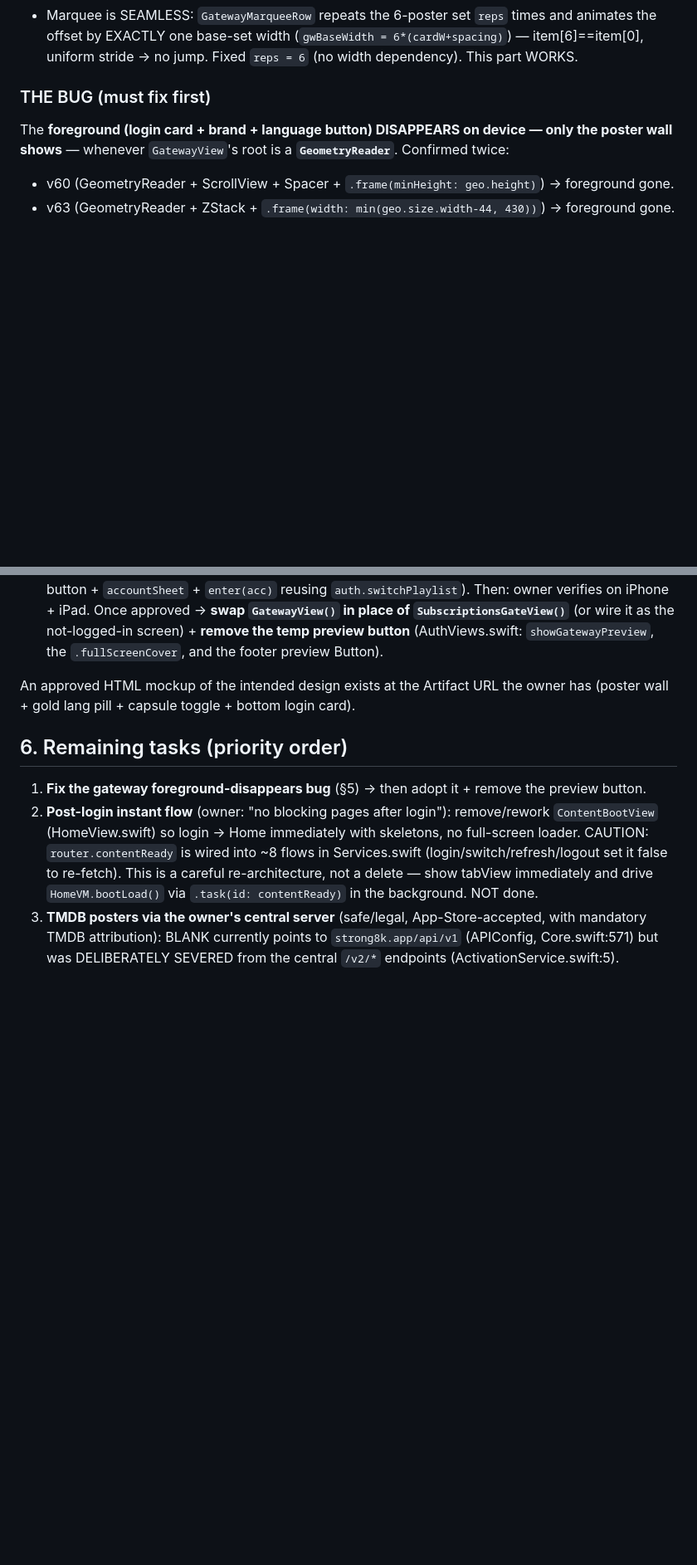
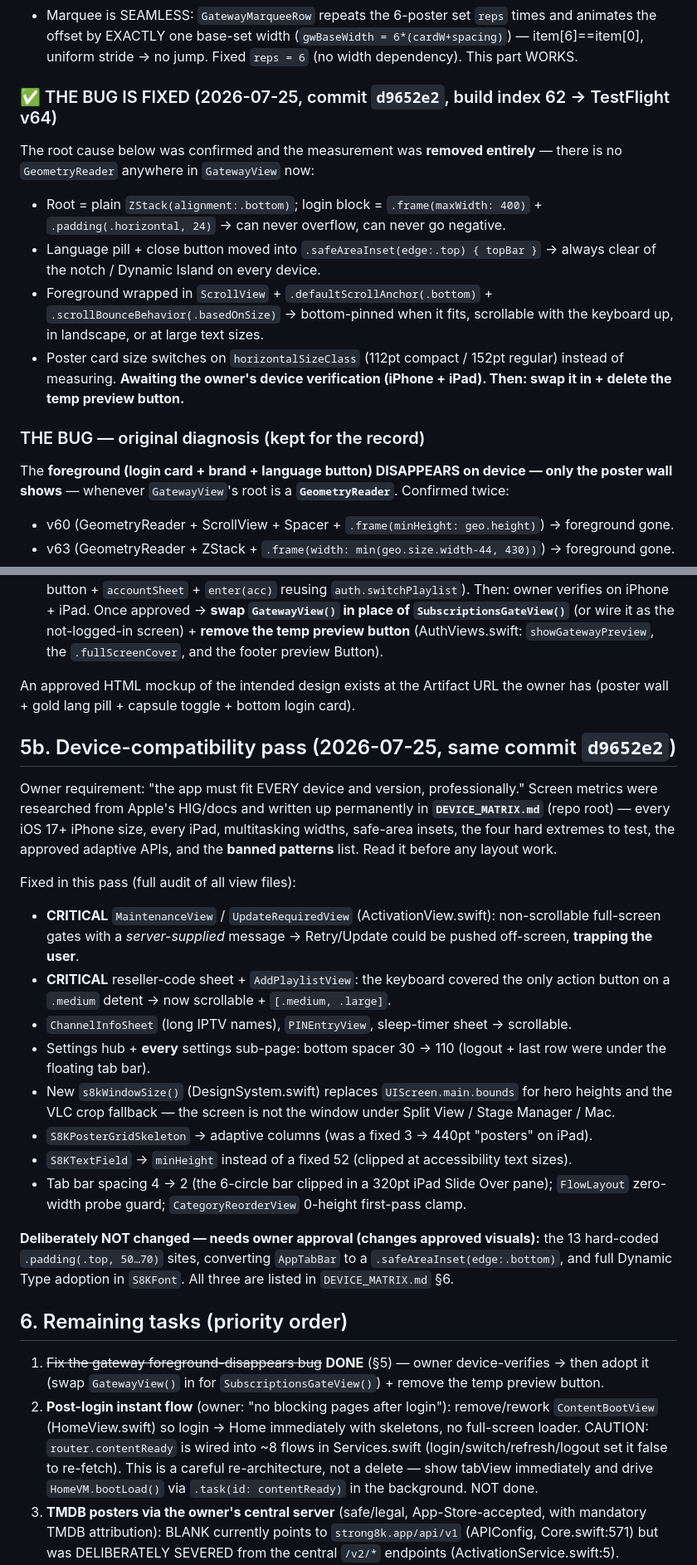
Before and after one commit to Ghannam101/Private, a Markdown page: PROJECT_HANDOFF.md, 2 parts joined by grey strips. Shown at 83% size. Drawn GitHub-style; blank space fills up the shorter version.

```diff
--- a/PROJECT_HANDOFF.md
+++ b/PROJECT_HANDOFF.md
@@ -54,7 +54,20 @@ Owner wants a muvy-style login screen (design ref = the WhatsApp image `WhatsApp
 - Posters = the owner's 6 studio posters, BUNDLED as `Assets.xcassets/gwposter1…6.imageset` (load instantly). **Copyright caveat flagged** (studio art, no license) — owner accepts for now; the professional/safe path is **TMDB posters via the owner's central server** (see §6).
 - Marquee is SEAMLESS: `GatewayMarqueeRow` repeats the 6-poster set `reps` times and animates the offset by EXACTLY one base-set width (`gwBaseWidth = 6*(cardW+spacing)`) — item[6]==item[0], uniform stride → no jump. Fixed `reps = 6` (no width dependency). This part WORKS.
 
-### THE BUG (must fix first)
+### ✅ THE BUG IS FIXED (2026-07-25, commit `d9652e2`, build index 62 → TestFlight v64)
+The root cause below was confirmed and the measurement was **removed entirely** — there is no
+`GeometryReader` anywhere in `GatewayView` now:
+- Root = plain `ZStack(alignment:.bottom)`; login block = `.frame(maxWidth: 400)` +
+  `.padding(.horizontal, 24)` → can never overflow, can never go negative.
+- Language pill + close button moved into `.safeAreaInset(edge:.top) { topBar }` → always clear of the
+  notch / Dynamic Island on every device.
+- Foreground wrapped in `ScrollView` + `.defaultScrollAnchor(.bottom)` +
+  `.scrollBounceBehavior(.basedOnSize)` → bottom-pinned when it fits, scrollable with the keyboard up,
+  in landscape, or at large text sizes.
+- Poster card size switches on `horizontalSizeClass` (112pt compact / 152pt regular) instead of measuring.
+**Awaiting the owner's device verification (iPhone + iPad). Then: swap it in + delete the temp preview button.**
+
+### THE BUG — original diagnosis (kept for the record)
 The **foreground (login card + brand + language button) DISAPPEARS on device — only the poster wall shows** — whenever `GatewayView`'s root is a **`GeometryReader`**. Confirmed twice:
 - v60 (GeometryReader + ScrollView + Spacer + `.frame(minHeight: geo.height)`) → foreground gone.
 - v63 (GeometryReader + ZStack + `.frame(width: min(geo.size.width-44, 430))`) → foreground gone.
@@ -71,8 +84,34 @@ Then: owner verifies on iPhone + iPad. Once approved → **swap `GatewayView()`
 
 An approved HTML mockup of the intended design exists at the Artifact URL the owner has (poster wall + gold lang pill + capsule toggle + bottom login card).
 
+## 5b. Device-compatibility pass (2026-07-25, same commit `d9652e2`)
+Owner requirement: "the app must fit EVERY device and version, professionally." Screen metrics were
+researched from Apple's HIG/docs and written up permanently in **`DEVICE_MATRIX.md`** (repo root) —
+every iOS 17+ iPhone size, every iPad, multitasking widths, safe-area insets, the four hard extremes to
+test, the approved adaptive APIs, and the **banned patterns** list. Read it before any layout work.
+
+Fixed in this pass (full audit of all view files):
+- **CRITICAL** `MaintenanceView` / `UpdateRequiredView` (ActivationView.swift): non-scrollable full-screen
+  gates with a *server-supplied* message → Retry/Update could be pushed off-screen, **trapping the user**.
+- **CRITICAL** reseller-code sheet + `AddPlaylistView`: the keyboard covered the only action button on a
+  `.medium` detent → now scrollable + `[.medium, .large]`.
+- `ChannelInfoSheet` (long IPTV names), `PINEntryView`, sleep-timer sheet → scrollable.
+- Settings hub + **every** settings sub-page: bottom spacer 30 → 110 (logout + last row were under the
+  floating tab bar).
+- New `s8kWindowSize()` (DesignSystem.swift) replaces `UIScreen.main.bounds` for hero heights and the VLC
+  crop fallback — the screen is not the window under Split View / Stage Manager / Mac.
+- `S8KPosterGridSkeleton` → adaptive columns (was a fixed 3 → 440pt "posters" on iPad).
+- `S8KTextField` → `minHeight` instead of a fixed 52 (clipped at accessibility text sizes).
+- Tab bar spacing 4 → 2 (the 6-circle bar clipped in a 320pt iPad Slide Over pane); `FlowLayout`
+  zero-width probe guard; `CategoryReorderView` 0-height first-pass clamp.
+
+**Deliberately NOT changed — needs owner approval (changes approved visuals):** the 13 hard-coded
+`.padding(.top, 50…70)` sites, converting `AppTabBar` to a `.safeAreaInset(edge:.bottom)`, and full
+Dynamic Type adoption in `S8KFont`. All three are listed in `DEVICE_MATRIX.md` §6.
+
 ## 6. Remaining tasks (priority order)
-1. **Fix the gateway foreground-disappears bug** (§5) → then adopt it + remove the preview button.
+1. ~~Fix the gateway foreground-disappears bug~~ **DONE** (§5) — owner device-verifies → then adopt it
+   (swap `GatewayView()` in for `SubscriptionsGateView()`) + remove the temp preview button.
 2. **Post-login instant flow** (owner: "no blocking pages after login"): remove/rework `ContentBootView` (HomeView.swift) so login → Home immediately with skeletons, no full-screen loader. CAUTION: `router.contentReady` is wired into ~8 flows in Services.swift (login/switch/refresh/logout set it false to re-fetch). This is a careful re-architecture, not a delete — show tabView immediately and drive `HomeVM.bootLoad()` via `.task(id: contentReady)` in the background. NOT done.
 3. **TMDB posters via the owner's central server** (safe/legal, App-Store-accepted, with mandatory TMDB attribution): BLANK currently points to `strong8k.app/api/v1` (APIConfig, Core.swift:571) but was DELIBERATELY SEVERED from the central `/v2/*` endpoints (ActivationService.swift:5). Strong8K's server has TMDB enrichment (`CentralVOD /v2/vod/info`) + central EPG (`CentralEPG /v2/epg/*`) + `CatalogCentral`, gated by `X-App-Key`. **Owner decision needed:** does his server serve BLANK on `/v2` + issue an app key + expose a "gateway posters" endpoint? Then build the client (fetch TMDB poster URLs → marquee via S8KImage + attribution + bundled fallback). No TMDB key in the app.
 4. **Central EPG brain** (after #3): port `CentralEPG` (sync→match to a rich global EPG, now/next + full guide) + on-device `epg_cache` (add a table to CatalogDB, we already own it) for instant guide paint.
```
Also changed, not shown: DEVICE_MATRIX.md (added, +115 -0 lines).
